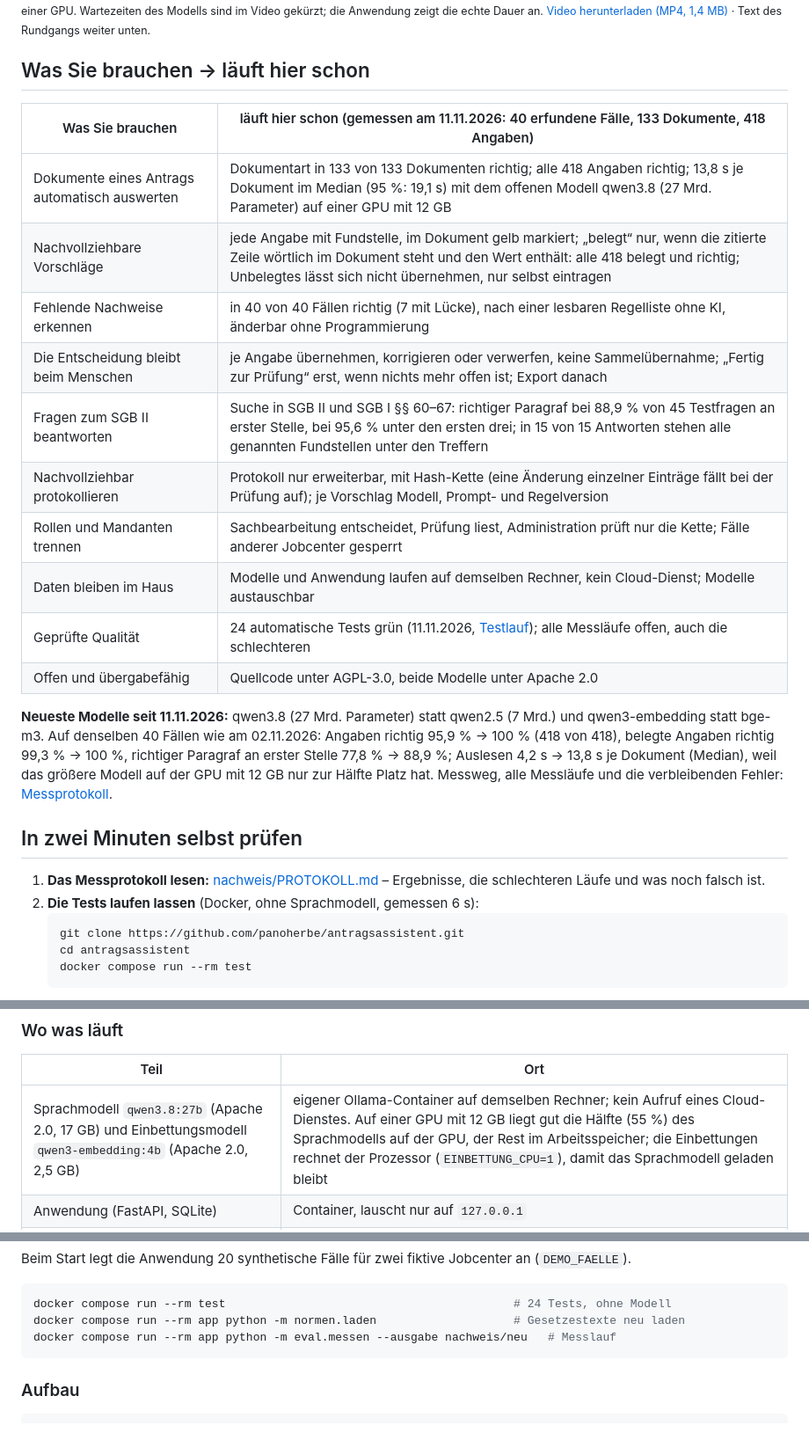
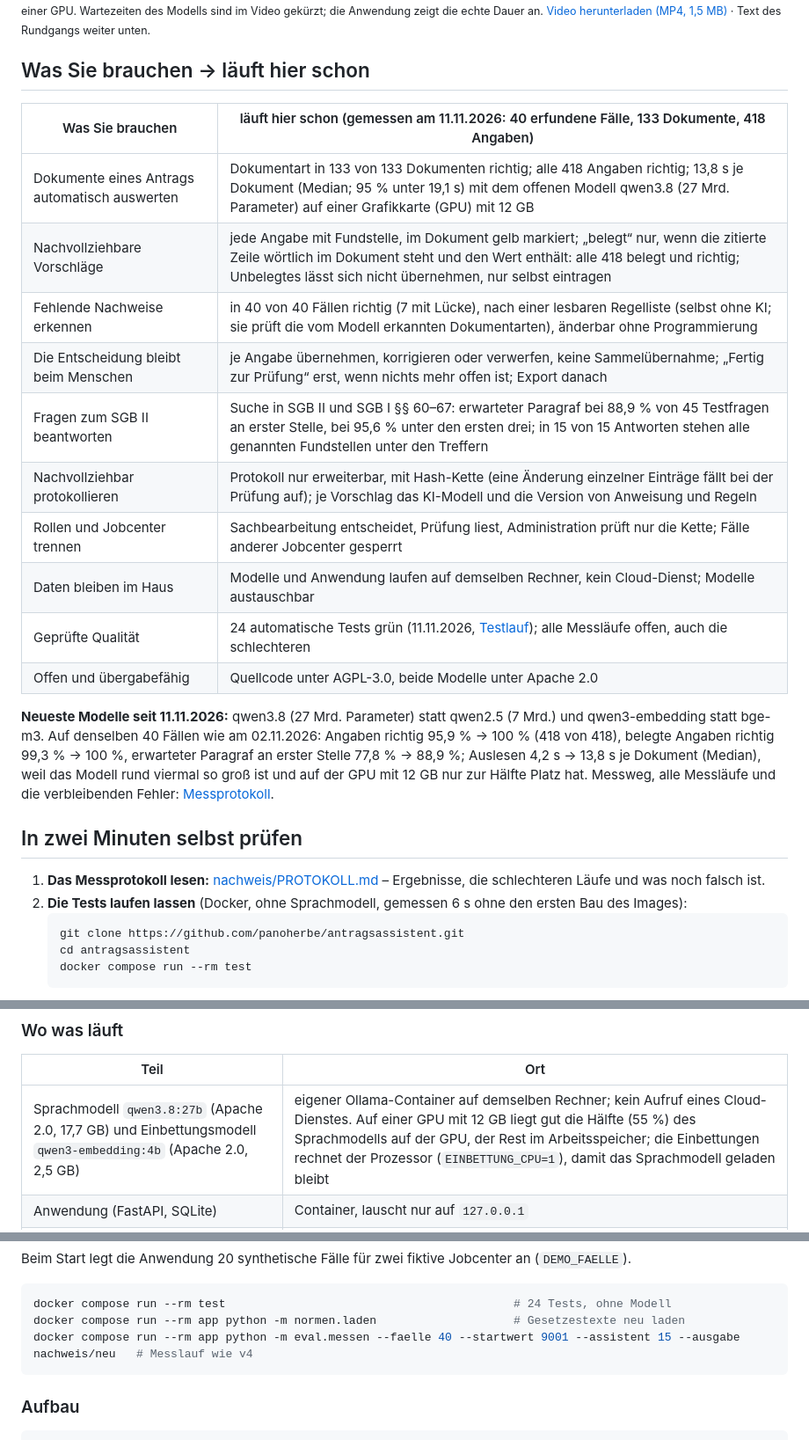
Before and after one commit to panoherbe/antragsassistent, a Markdown page: README.md, 3 parts joined by grey strips. Shown at 88% size. Drawn GitHub-style.

````diff
--- a/README.md
+++ b/README.md
@@ -10,31 +11,31 @@ läuft heute, lokal, mit erfundenen Testdaten und den neuesten offenen KI-Modell
 mit dem Sprachmodell qwen3.8 auf einer GPU. Wartezeiten des Modells sind im Video gekürzt; die Anwendung zeigt die echte
-Dauer an. [Video herunterladen (MP4, 1,4 MB)](https://github.com/panoherbe/antragsassistent/raw/main/medien/rundgang.mp4)
+Dauer an. [Video herunterladen (MP4, 1,5 MB)](https://github.com/panoherbe/antragsassistent/raw/main/medien/rundgang.mp4)
 · Text des Rundgangs weiter unten.</sub>
 
 ## Was Sie brauchen → läuft hier schon
 
 | Was Sie brauchen | läuft hier schon (gemessen am 11.11.2026: 40 erfundene Fälle, 133 Dokumente, 418 Angaben) |
 |---|---|
-| Dokumente eines Antrags automatisch auswerten | Dokumentart in 133 von 133 Dokumenten richtig; alle 418 Angaben richtig; 13,8 s je Dokument im Median (95 %: 19,1 s) mit dem offenen Modell qwen3.8 (27 Mrd. Parameter) auf einer GPU mit 12 GB |
+| Dokumente eines Antrags automatisch auswerten | Dokumentart in 133 von 133 Dokumenten richtig; alle 418 Angaben richtig; 13,8 s je Dokument (Median; 95 % unter 19,1 s) mit dem offenen Modell qwen3.8 (27 Mrd. Parameter) auf einer Grafikkarte (GPU) mit 12 GB |
 | Nachvollziehbare Vorschläge | jede Angabe mit Fundstelle, im Dokument gelb markiert; „belegt“ nur, wenn die zitierte Zeile wörtlich im Dokument steht und den Wert enthält: alle 418 belegt und richtig; Unbelegtes lässt sich nicht übernehmen, nur selbst eintragen |
-| Fehlende Nachweise erkennen | in 40 von 40 Fällen richtig (7 mit Lücke), nach einer lesbaren Regelliste ohne KI, änderbar ohne Programmierung |
+| Fehlende Nachweise erkennen | in 40 von 40 Fällen richtig (7 mit Lücke), nach einer lesbaren Regelliste (selbst ohne KI; sie prüft die vom Modell erkannten Dokumentarten), änderbar ohne Programmierung |
 | Die Entscheidung bleibt beim Menschen | je Angabe übernehmen, korrigieren oder verwerfen, keine Sammelübernahme; „Fertig zur Prüfung“ erst, wenn nichts mehr offen ist; Export danach |
-| Fragen zum SGB II beantworten | Suche in SGB II und SGB I §§ 60–67: richtiger Paragraf bei 88,9 % von 45 Testfragen an erster Stelle, bei 95,6 % unter den ersten drei; in 15 von 15 Antworten stehen alle genannten Fundstellen unter den Treffern |
-| Nachvollziehbar protokollieren | Protokoll nur erweiterbar, mit Hash-Kette (eine Änderung einzelner Einträge fällt bei der Prüfung auf); je Vorschlag Modell, Prompt- und Regelversion |
-| Rollen und Mandanten trennen | Sachbearbeitung entscheidet, Prüfung liest, Administration prüft nur die Kette; Fälle anderer Jobcenter gesperrt |
+| Fragen zum SGB II beantworten | Suche in SGB II und SGB I §§ 60–67: erwarteter Paragraf bei 88,9 % von 45 Testfragen an erster Stelle, bei 95,6 % unter den ersten drei; in 15 von 15 Antworten stehen alle genannten Fundstellen unter den Treffern |
+| Nachvollziehbar protokollieren | Protokoll nur erweiterbar, mit Hash-Kette (eine Änderung einzelner Einträge fällt bei der Prüfung auf); je Vorschlag das KI-Modell und die Version von Anweisung und Regeln |
+| Rollen und Jobcenter trennen | Sachbearbeitung entscheidet, Prüfung liest, Administration prüft nur die Kette; Fälle anderer Jobcenter gesperrt |
 | Daten bleiben im Haus | Modelle und Anwendung laufen auf demselben Rechner, kein Cloud-Dienst; Modelle austauschbar |
 | Geprüfte Qualität | 24 automatische Tests grün (11.11.2026, [Testlauf](nachweis/tests-2026-11-11.txt)); alle Messläufe offen, auch die schlechteren |
 | Offen und übergabefähig | Quellcode unter AGPL-3.0, beide Modelle unter Apache 2.0 |
 
 **Neueste Modelle seit 11.11.2026:** qwen3.8 (27 Mrd. Parameter) statt qwen2.5 (7 Mrd.) und qwen3-embedding statt
-bge-m3. Auf denselben 40 Fällen wie am 02.11.2026: Angaben richtig 95,9 % → 100 % (418 von 418), belegte Angaben richtig 99,3 % → 100 %, richtiger Paragraf an erster Stelle 77,8 % → 88,9 %; Auslesen 4,2 s → 13,8 s je Dokument (Median), weil das größere Modell auf der GPU mit 12 GB nur zur Hälfte Platz hat. Messweg, alle Messläufe und die verbleibenden Fehler:
+bge-m3. Auf denselben 40 Fällen wie am 02.11.2026: Angaben richtig 95,9 % → 100 % (418 von 418), belegte Angaben richtig 99,3 % → 100 %, erwarteter Paragraf an erster Stelle 77,8 % → 88,9 %; Auslesen 4,2 s → 13,8 s je Dokument (Median), weil das Modell rund viermal so groß ist und auf der GPU mit 12 GB nur zur Hälfte Platz hat. Messweg, alle Messläufe und die verbleibenden Fehler:
 [Messprotokoll](nachweis/PROTOKOLL.md).
 
 ## In zwei Minuten selbst prüfen
 
 1. **Das Messprotokoll lesen:** [nachweis/PROTOKOLL.md](nachweis/PROTOKOLL.md) – Ergebnisse, die schlechteren Läufe
    und was noch falsch ist.
-2. **Die Tests laufen lassen** (Docker, ohne Sprachmodell, gemessen 6 s):
+2. **Die Tests laufen lassen** (Docker, ohne Sprachmodell, gemessen 6 s ohne den ersten Bau des Images):
    ```bash
    git clone https://github.com/panoherbe/antragsassistent.git
    cd antragsassistent
@@ -141,7 +142,7 @@ OpenID Connect/SAML, Betrieb mit echten Daten.
 
 | Teil | Ort |
 |---|---|
-| Sprachmodell `qwen3.8:27b` (Apache 2.0, 17 GB) und Einbettungsmodell `qwen3-embedding:4b` (Apache 2.0, 2,5 GB) | eigener Ollama-Container auf demselben Rechner; kein Aufruf eines Cloud-Dienstes. Auf einer GPU mit 12 GB liegt gut die Hälfte (55 %) des Sprachmodells auf der GPU, der Rest im Arbeitsspeicher; die Einbettungen rechnet der Prozessor (`EINBETTUNG_CPU=1`), damit das Sprachmodell geladen bleibt |
+| Sprachmodell `qwen3.8:27b` (Apache 2.0, 17,7 GB) und Einbettungsmodell `qwen3-embedding:4b` (Apache 2.0, 2,5 GB) | eigener Ollama-Container auf demselben Rechner; kein Aufruf eines Cloud-Dienstes. Auf einer GPU mit 12 GB liegt gut die Hälfte (55 %) des Sprachmodells auf der GPU, der Rest im Arbeitsspeicher; die Einbettungen rechnet der Prozessor (`EINBETTUNG_CPU=1`), damit das Sprachmodell geladen bleibt |
 | Anwendung (FastAPI, SQLite) | Container, lauscht nur auf `127.0.0.1` |
 | Gesetzestexte | einmalig von gesetze-im-internet.de geladen (`normen/laden.py`), Prüfsumme in `normen/quelle.json`; amtliche Werke nach § 5 UrhG (`normen/HINWEIS.md`) |
 
@@ -167,7 +168,7 @@ Beim Start legt die Anwendung 20 synthetische Fälle für zwei fiktive Jobcenter
 ```bash
 docker compose run --rm test                                          # 24 Tests, ohne Modell
 docker compose run --rm app python -m normen.laden                    # Gesetzestexte neu laden
-docker compose run --rm app python -m eval.messen --ausgabe nachweis/neu   # Messlauf
+docker compose run --rm app python -m eval.messen --faelle 40 --startwert 9001 --assistent 15 --ausgabe nachweis/neu   # Messlauf wie v4
 ```
 
 ### Aufbau
````
Also changed, not shown: other parts of README.md (+20 -19 lines), nachweis/PROTOKOLL.md (+9 -7 lines), medien/bild-ausgewertet.png, medien/bild-frage.png, medien/bild-protokoll.png, 10 other files.
